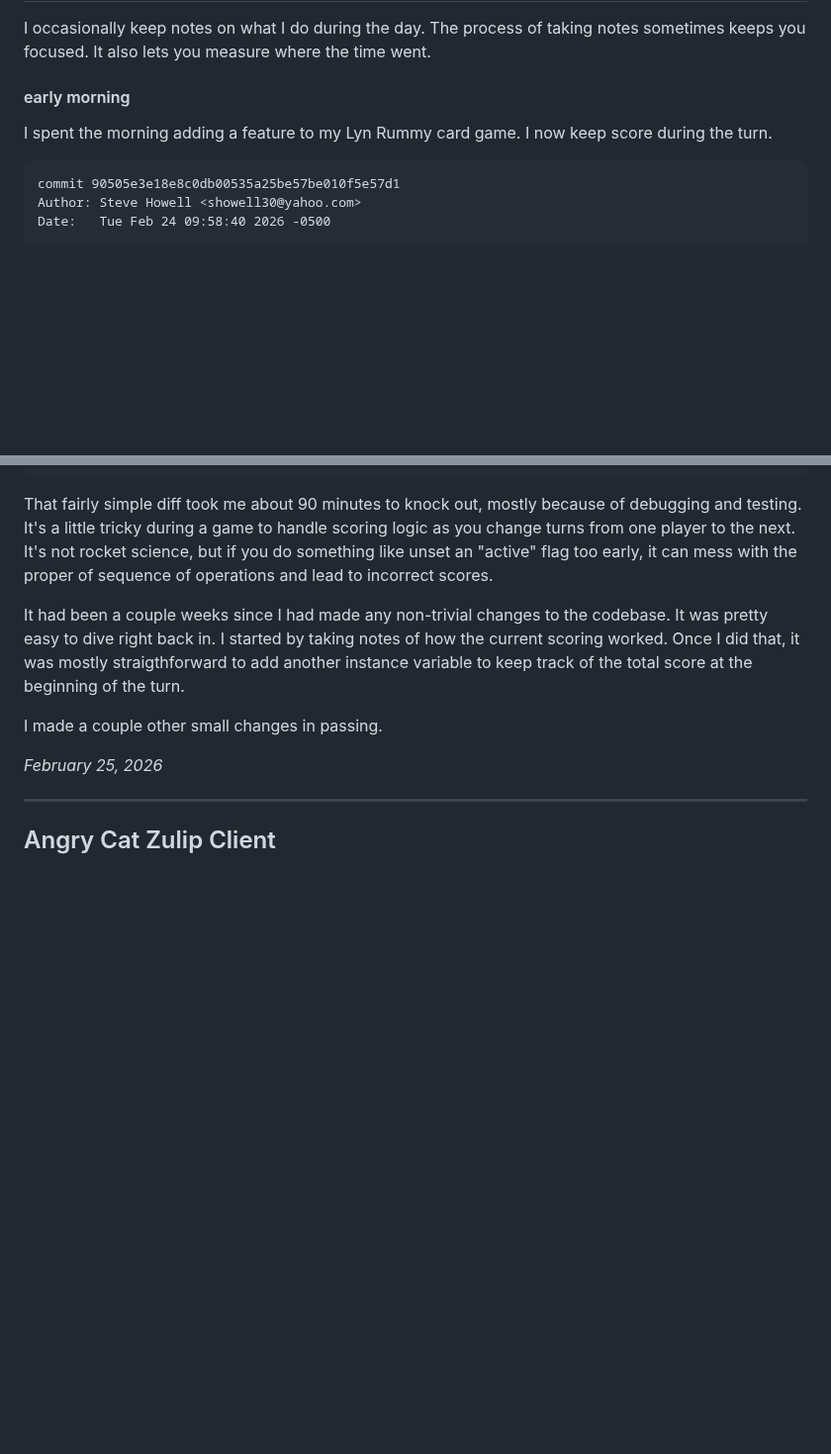
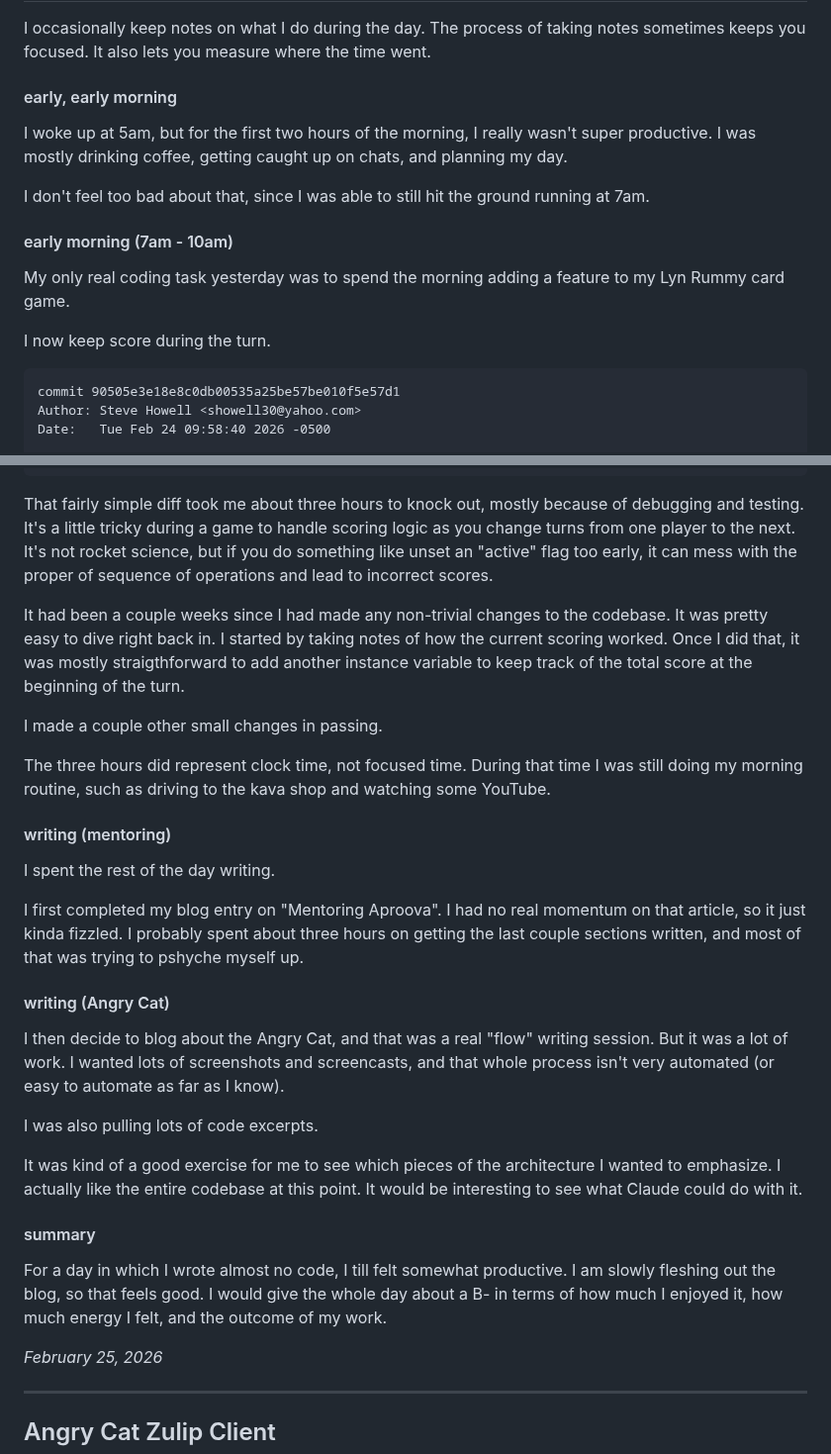
Before and after one commit to showell/showell.github.io, a Markdown page: blog.md, 2 parts joined by grey strips. Shown at 99% size. Rendered like a GitHub page; blank space fills up the shorter version.

Commit message:
Angry Cat wip

````diff
--- a/blog.md
+++ b/blog.md
@@ -17,9 +17,20 @@ I occasionally keep notes on what I do during the day. The
 process of taking notes sometimes keeps you focused. It also
 lets you measure where the time went.
 
-#### early morning
-
-I spent the morning adding a feature to my Lyn Rummy card game.
+#### early, early morning
+
+I woke up at 5am, but for the first two hours of the morning,
+I really wasn't super productive.  I was mostly drinking
+coffee, getting caught up on chats, and planning my day.
+
+I don't feel too bad about that, since I was able to still
+hit the ground running at 7am.
+
+#### early morning (7am - 10am)
+
+My only real coding task yesterday was to spend the morning
+adding a feature to my Lyn Rummy card game.
+
 I now keep score during the turn.
 
 ``` diff
@@ -131,7 +142,7 @@ index df4ca74..3c5479c 100644
      }
 ```
 
-That fairly simple diff took me about 90 minutes to knock out,
+That fairly simple diff took me about three hours to knock out,
 mostly because of debugging and testing. It's a little tricky
 during a game to handle scoring logic as you change turns from
 one player to the next. It's not rocket science, but if you do
@@ -148,9 +159,42 @@ score at the beginning of the turn.
 
 I made a couple other small changes in passing.
 
-
-
-
+The three hours did represent clock time, not focused time.
+During that time I was still doing my morning routine, such
+as driving to the kava shop and watching some YouTube.
+
+#### writing (mentoring)
+
+I spent the rest of the day writing.
+
+I first completed my blog entry on "Mentoring Aproova". I
+had no real momentum on that article, so it just kinda fizzled.
+I probably spent about three hours on getting the last couple
+sections written, and most of that was trying to pshyche
+myself up.
+
+#### writing (Angry Cat)
+
+I then decide to blog about the Angry Cat, and that was a
+real "flow" writing session.  But it was a lot of work.
+I wanted lots of screenshots and screencasts, and that whole
+process isn't very automated (or easy to automate as far
+as I know).
+
+I was also pulling lots of code excerpts.
+
+It was kind of a good exercise for me to see which pieces
+of the architecture I wanted to emphasize.  I actually like
+the entire codebase at this point. It would be interesting
+to see what Claude could do with it.
+
+#### summary
+
+For a day in which I wrote almost no code, I till felt
+somewhat productive. I am slowly fleshing out the blog,
+so that feels good. I would give the whole day about a
+B- in terms of how much I enjoyed it, how much energy
+I felt, and the outcome of my work.
 
 *February 25, 2026*
 
````
